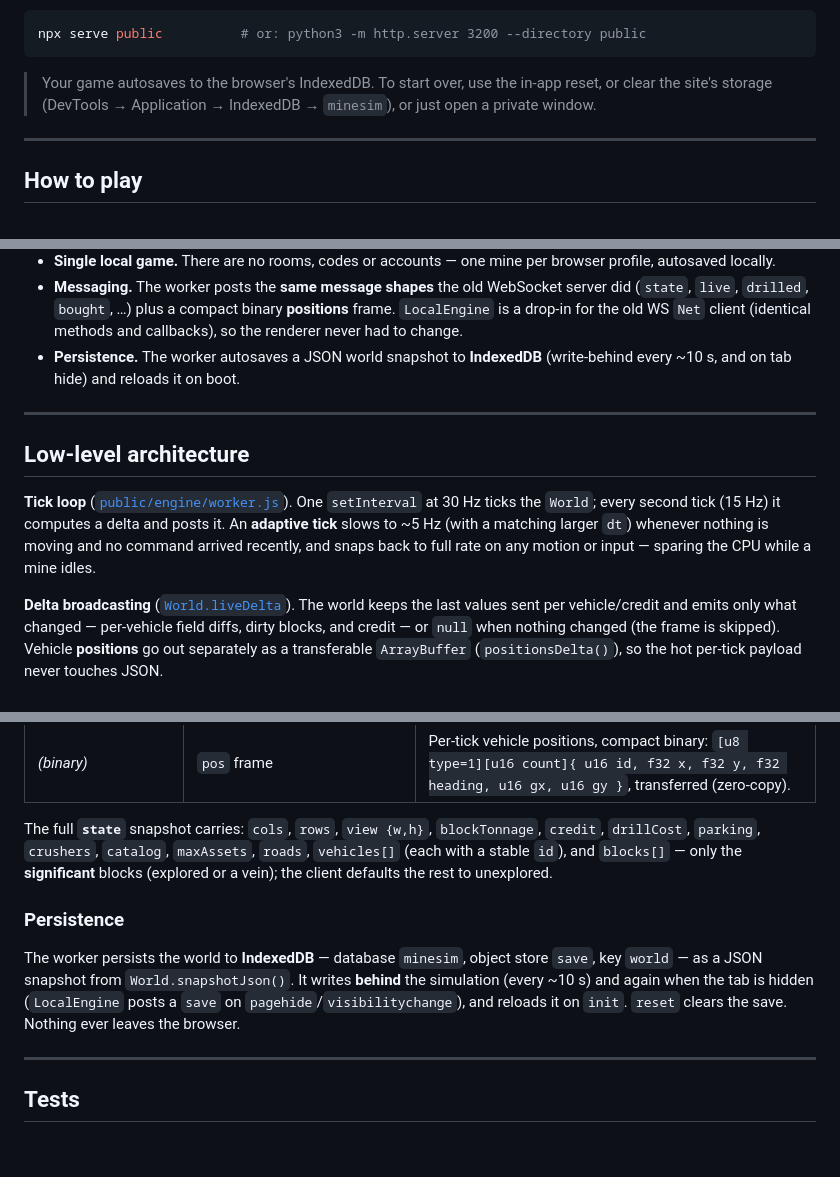
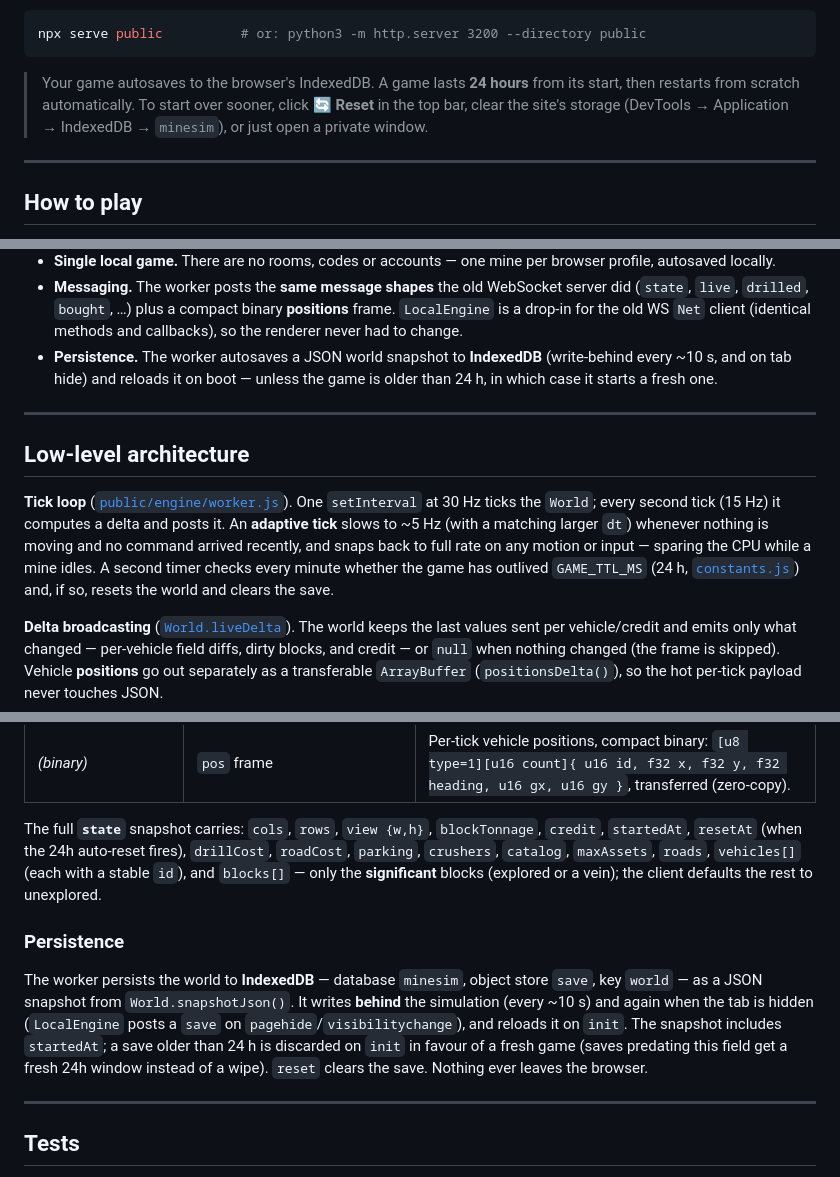
Before and after one commit to jarod68/mine-sim, a Markdown page: README.md, 3 parts joined by grey strips. Drawn GitHub-style; blank space fills up the shorter version.

Commit message:
docs: document the reset button and 24h auto-reset in the README
Cover the topbar Reset button, the 24h game lifetime (GAME_TTL_MS), the
worker's expiry check, startedAt/resetAt in the state snapshot and save,
and the new unit tests.

Co-Authored-By: Claude Opus 5.5 <noreply@anthropic.com>

````diff
--- a/README.md
+++ b/README.md
@@ -51,9 +51,10 @@ works just as well:
 npx serve public          # or: python3 -m http.server 3200 --directory public
 ```
 
-> Your game autosaves to the browser's IndexedDB. To start over, use the in-app
-> reset, or clear the site's storage (DevTools → Application → IndexedDB →
-> `minesim`), or just open a private window.
+> Your game autosaves to the browser's IndexedDB. A game lasts **24 hours** from
+> its start, then restarts from scratch automatically. To start over sooner, click
+> **🔄 Reset** in the top bar, clear the site's storage (DevTools → Application →
+> IndexedDB → `minesim`), or just open a private window.
 
 ---
 
@@ -166,7 +175,8 @@ talk over `postMessage` — no server is involved once the static files are load
   **positions** frame. `LocalEngine` is a drop-in for the old WS `Net` client
   (identical methods and callbacks), so the renderer never had to change.
 - **Persistence.** The worker autosaves a JSON world snapshot to **IndexedDB**
-  (write-behind every ~10 s, and on tab hide) and reloads it on boot.
+  (write-behind every ~10 s, and on tab hide) and reloads it on boot — unless the
+  game is older than 24 h, in which case it starts a fresh one.
 
 ---
 
@@ -176,7 +186,10 @@ talk over `postMessage` — no server is involved once the static files are load
 `setInterval` at 30 Hz ticks the `World`; every second tick (15 Hz) it computes a
 delta and posts it. An **adaptive tick** slows to ~5 Hz (with a matching larger
 `dt`) whenever nothing is moving and no command arrived recently, and snaps back
-to full rate on any motion or input — sparing the CPU while a mine idles.
+to full rate on any motion or input — sparing the CPU while a mine idles. A
+second timer checks every minute whether the game has outlived `GAME_TTL_MS`
+(24 h, [`constants.js`](public/game/constants.js)) and, if so, resets the world
+and clears the save.
 
 **Delta broadcasting** ([`World.liveDelta`](public/game/world.js)). The world
 keeps the last values sent per vehicle/credit and emits only what changed —
@@ -348,7 +361,8 @@ The main thread and the worker exchange JSON messages tagged by `t` over
 | *(binary)* | `pos` frame | Per-tick vehicle positions, compact binary: `[u8 type=1][u16 count]{ u16 id, f32 x, f32 y, f32 heading, u16 gx, u16 gy }`, transferred (zero-copy). |
 
 The full **`state`** snapshot carries: `cols`, `rows`, `view {w,h}`,
-`blockTonnage`, `credit`, `drillCost`, `parking`, `crushers`, `catalog`,
+`blockTonnage`, `credit`, `startedAt`, `resetAt` (when the 24h auto-reset
+fires), `drillCost`, `roadCost`, `parking`, `crushers`, `catalog`,
 `maxAssets`, `roads`, `vehicles[]` (each with a stable `id`), and `blocks[]` —
 only the **significant** blocks (explored or a vein); the client defaults the rest
 to unexplored.
@@ -359,7 +373,10 @@ The worker persists the world to **IndexedDB** — database `minesim`, object st
 `save`, key `world` — as a JSON snapshot from `World.snapshotJson()`. It writes
 **behind** the simulation (every ~10 s) and again when the tab is hidden
 (`LocalEngine` posts a `save` on `pagehide`/`visibilitychange`), and reloads it on
-`init`. `reset` clears the save. Nothing ever leaves the browser.
+`init`. The snapshot includes `startedAt`; a save older than 24 h is discarded
+on `init` in favour of a fresh game (saves predating this field get a fresh 24h
+window instead of a wipe). `reset` clears the save. Nothing ever leaves the
+browser.
 
 ---
 
````
Also changed, not shown: other parts of README.md (+12 -4 lines).
